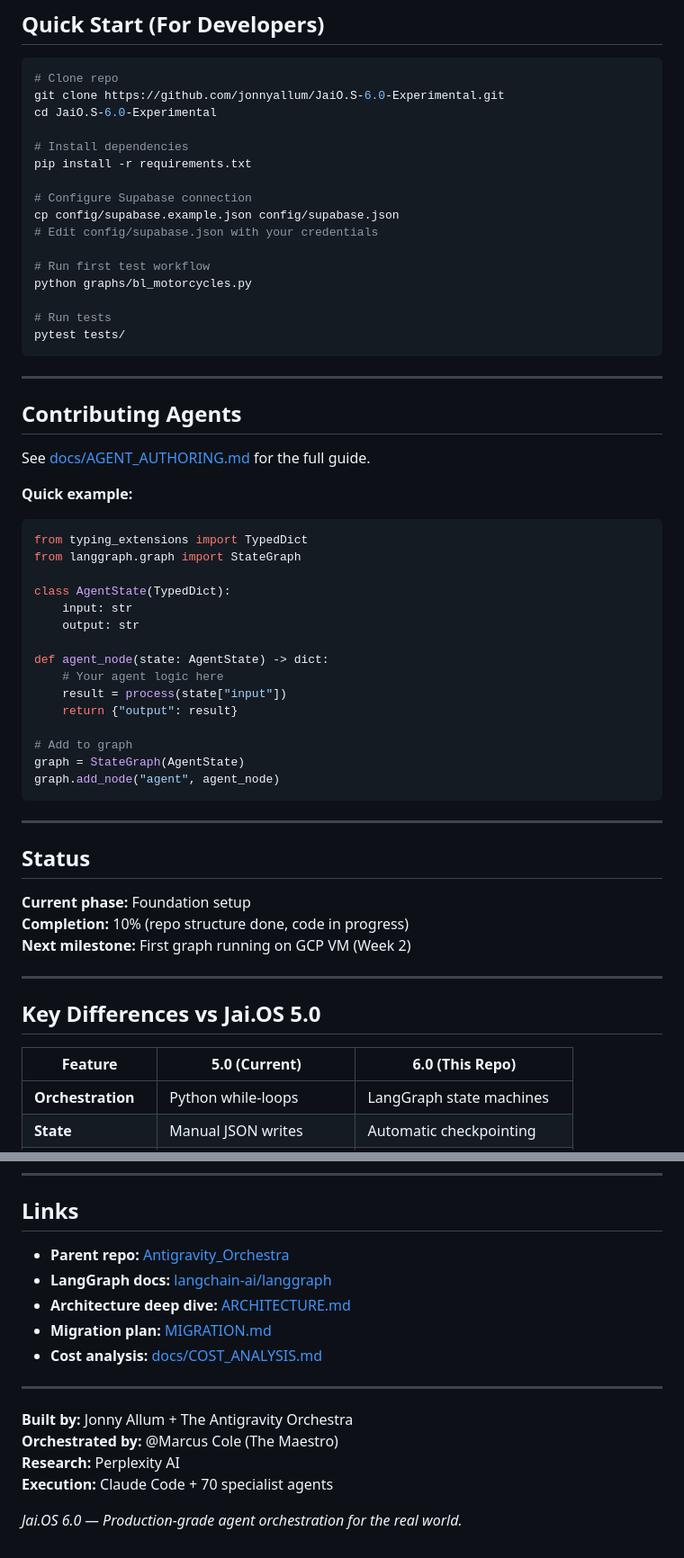
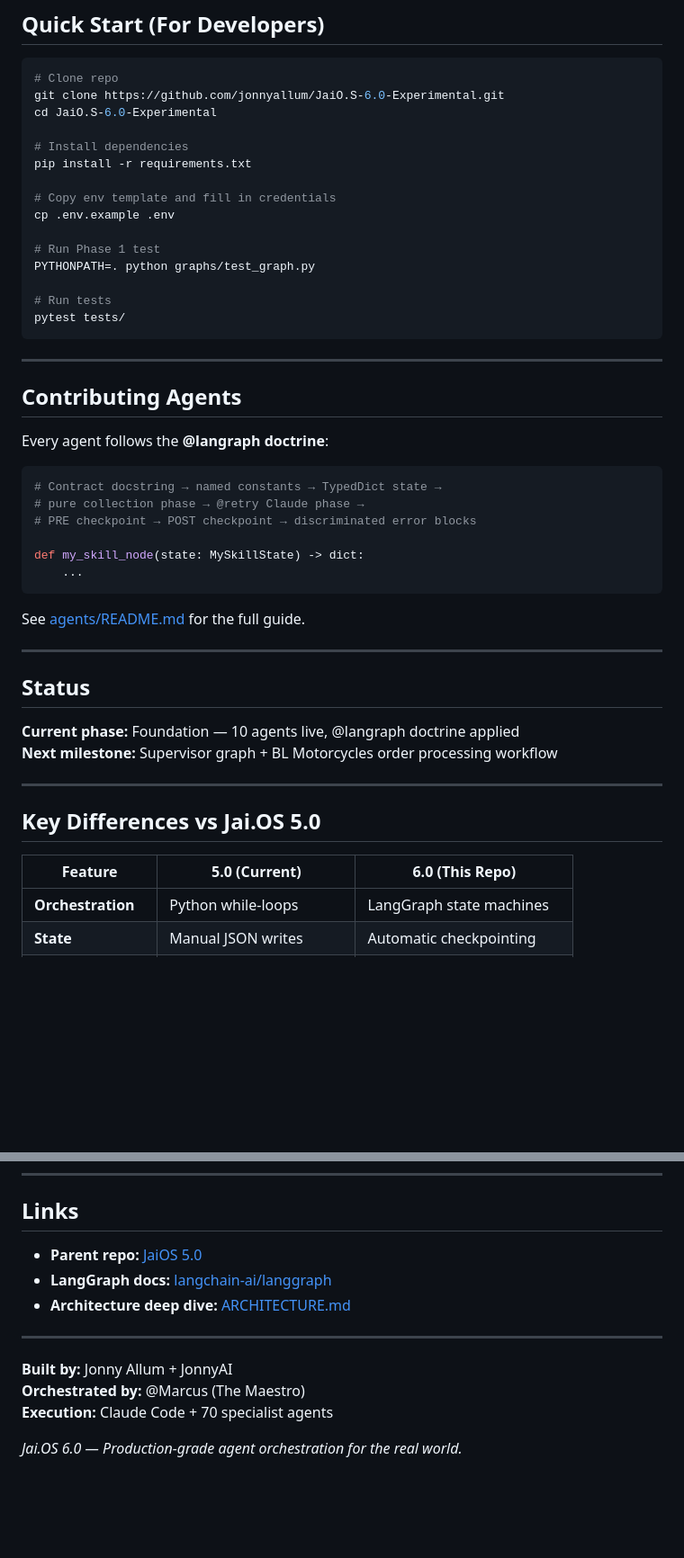
Before and after one commit to jonnyallum/JaiO.S-6.0-Experimental, a Markdown page: README.md, 2 parts joined by grey strips. Shown at 90% size. Rendered like a GitHub page; blank space fills up the shorter version.

````diff
--- a/README.md
+++ b/README.md
@@ -152,12 +150,11 @@ cd JaiO.S-6.0-Experimental
 # Install dependencies
 pip install -r requirements.txt
 
-# Configure Supabase connection
-cp config/supabase.example.json config/supabase.json
-# Edit config/supabase.json with your credentials
+# Copy env template and fill in credentials
+cp .env.example .env
 
-# Run first test workflow
-python graphs/bl_motorcycles.py
+# Run Phase 1 test
+PYTHONPATH=. python graphs/test_graph.py
 
 # Run tests
 pytest tests/
@@ -167,42 +164,32 @@ pytest tests/
 
 ## Contributing Agents
 
-See [docs/AGENT_AUTHORING.md](docs/AGENT_AUTHORING.md) for the full guide.
-
-**Quick example:**
+Every agent follows the **@langraph doctrine**:
 
 ```python
-from typing_extensions import TypedDict
-from langgraph.graph import StateGraph
+# Contract docstring → named constants → TypedDict state →
+# pure collection phase → @retry Claude phase →
+# PRE checkpoint → POST checkpoint → discriminated error blocks
 
-class AgentState(TypedDict):
-    input: str
-    output: str
+def my_skill_node(state: MySkillState) -> dict:
+    ...
+```
 
-def agent_node(state: AgentState) -> dict:
-    # Your agent logic here
-    result = process(state["input"])
-    return {"output": result}
-
-# Add to graph
-graph = StateGraph(AgentState)
-graph.add_node("agent", agent_node)
-```
+See [agents/README.md](agents/README.md) for the full guide.
 
 ---
 
 ## Status
 
-**Current phase:** Foundation setup
-**Completion:** 10% (repo structure done, code in progress)
-**Next milestone:** First graph running on GCP VM (Week 2)
+**Current phase:** Foundation — 10 agents live, @langraph doctrine applied
+**Next milestone:** Supervisor graph + BL Motorcycles order processing workflow
 
 ---
 
 ## Key Differences vs Jai.OS 5.0
 
 | Feature | 5.0 (Current) | 6.0 (This Repo) |
-|---------|---------------|-----------------|
+|---------|---------------|--------------------|
 | **Orchestration** | Python while-loops | LangGraph state machines |
 | **State** | Manual JSON writes | Automatic checkpointing |
 | **Routing** | Hardcoded if/else | Conditional edges |
@@ -215,17 +202,14 @@ graph.add_node("agent", agent_node)
 
 ## Links
 
-- **Parent repo:** [Antigravity_Orchestra](https://github.com/jonnyallum/Antigravity_Orchestra)
+- **Parent repo:** [JaiOS 5.0](https://github.com/jonnyallum/Antigravity_Orchestra)
 - **LangGraph docs:** [langchain-ai/langgraph](https://github.com/langchain-ai/langgraph)
 - **Architecture deep dive:** [ARCHITECTURE.md](ARCHITECTURE.md)
-- **Migration plan:** [MIGRATION.md](MIGRATION.md)
-- **Cost analysis:** [docs/COST_ANALYSIS.md](docs/COST_ANALYSIS.md)
 
 ---
 
-**Built by:** Jonny Allum + The Antigravity Orchestra
-**Orchestrated by:** @Marcus Cole (The Maestro)
-**Research:** Perplexity AI
+**Built by:** Jonny Allum + JonnyAI
+**Orchestrated by:** @Marcus (The Maestro)
 **Execution:** Claude Code + 70 specialist agents
 
 *Jai.OS 6.0 — Production-grade agent orchestration for the real world.*
````
Also changed, not shown: other parts of README.md (+34 -36 lines).
